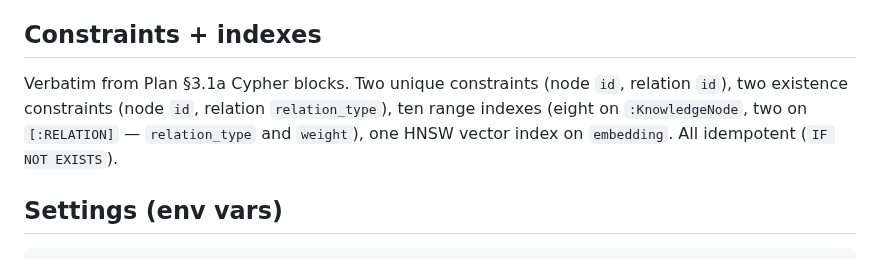
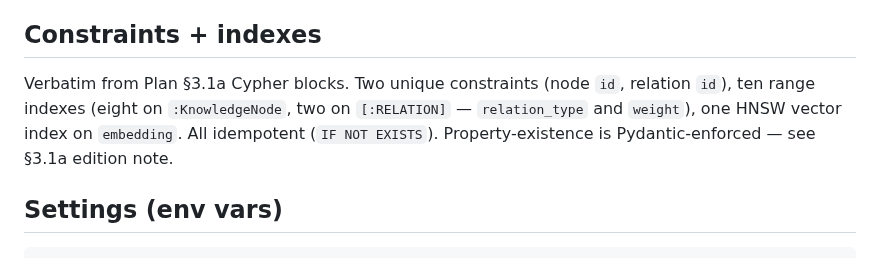
Before and after one commit to theogony-project/theogony, a Markdown page: docs/etappes/E7_brief.md, the part around the change. Drawn GitHub-style.

```diff
--- a/docs/etappes/E7_brief.md
+++ b/docs/etappes/E7_brief.md
@@ -38,7 +38,7 @@ Property mapping: every field listed in Plan §3.1a's two tables, with the expli
 
 ## Constraints + indexes
 
-Verbatim from Plan §3.1a Cypher blocks. Two unique constraints (node `id`, relation `id`), two existence constraints (node `id`, relation `relation_type`), ten range indexes (eight on `:KnowledgeNode`, two on `[:RELATION]` — `relation_type` and `weight`), one HNSW vector index on `embedding`. All idempotent (`IF NOT EXISTS`).
+Verbatim from Plan §3.1a Cypher blocks. Two unique constraints (node `id`, relation `id`), ten range indexes (eight on `:KnowledgeNode`, two on `[:RELATION]` — `relation_type` and `weight`), one HNSW vector index on `embedding`. All idempotent (`IF NOT EXISTS`). Property-existence is Pydantic-enforced — see §3.1a edition note.
 
 ## Settings (env vars)
 
```
Also changed, not shown: docs/IMPLEMENTATION_PLAN_GEN1.md (+3 -7 lines).
